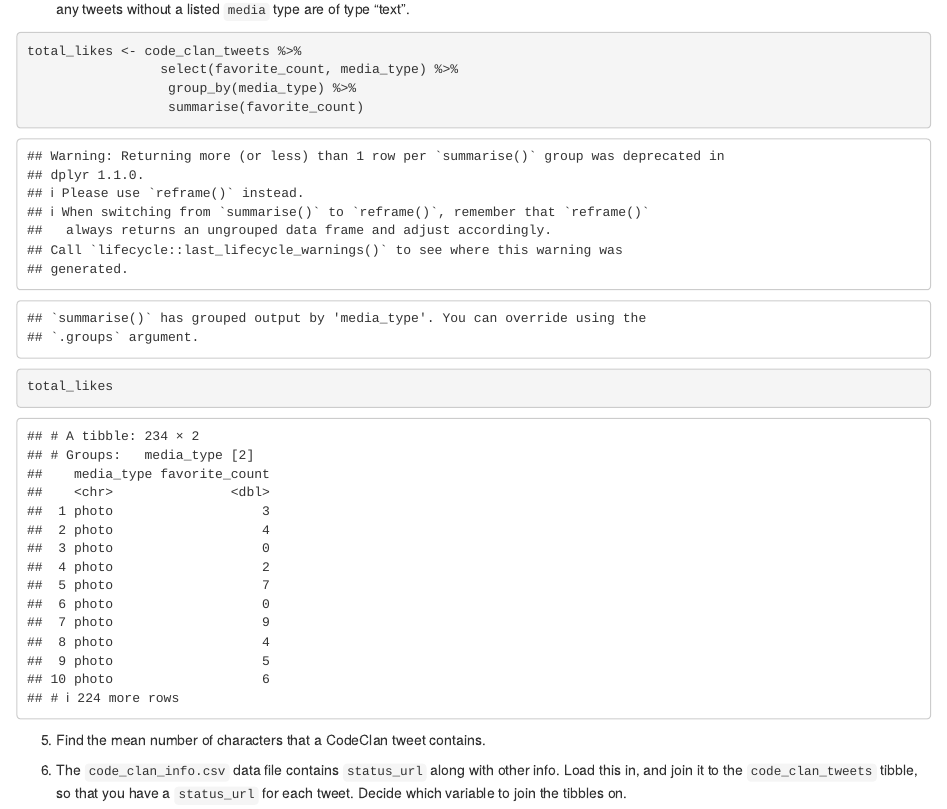
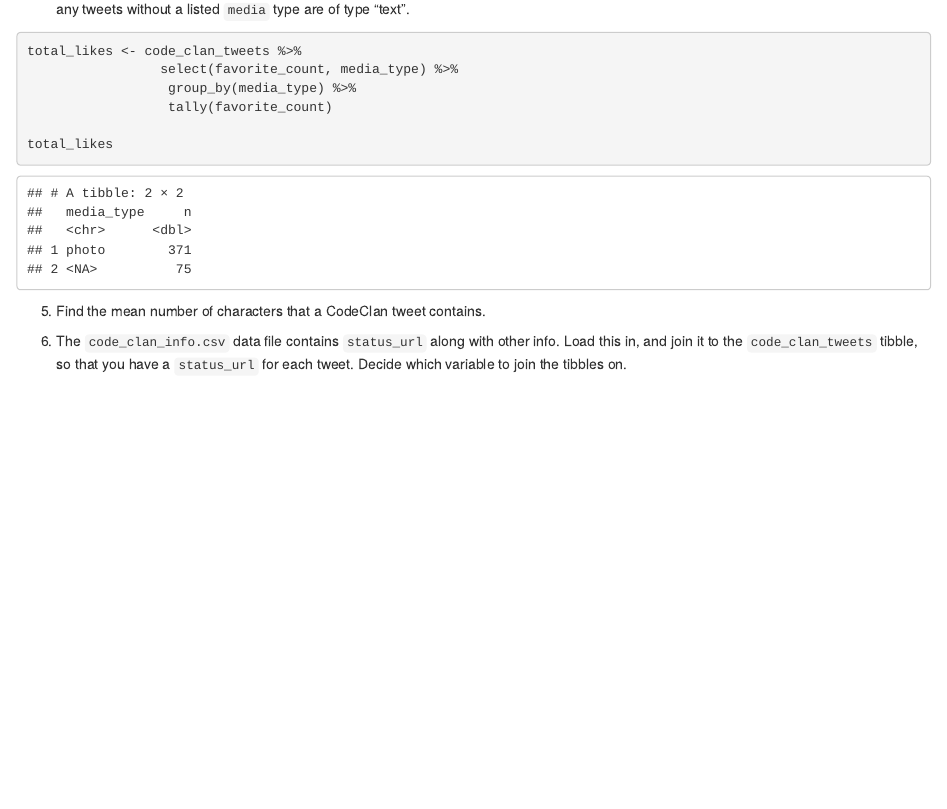
Before and after one commit to GMMcGregor/codeclan_homework_GrantM, an R Markdown document (week_02/day_2/4_homework/week2_day_2_homework.Rmd): the page in a window 1100 px wide, from 2160 px down. Rendered offline with R 4.5, knitr and Pandoc, with nearby package versions; some code elsewhere in the file could not run offline.

Commit message:
question 4!

```diff
--- a/week_02/day_2/4_homework/week2_day_2_homework.Rmd
+++ b/week_02/day_2/4_homework/week2_day_2_homework.Rmd
@@ -78,7 +78,7 @@
 total_likes <- code_clan_tweets %>%
                  select(favorite_count, media_type) %>%
                   group_by(media_type) %>%
-                  summarise(favorite_count)
+                  tally(favorite_count)
 
 total_likes
 
```
Also changed, not shown: week_02/day_2/4_homework/week2_day_2_homework.nb.html.
